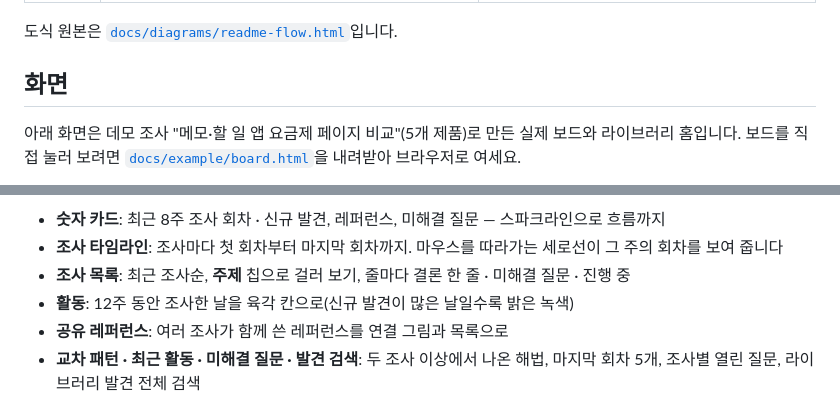
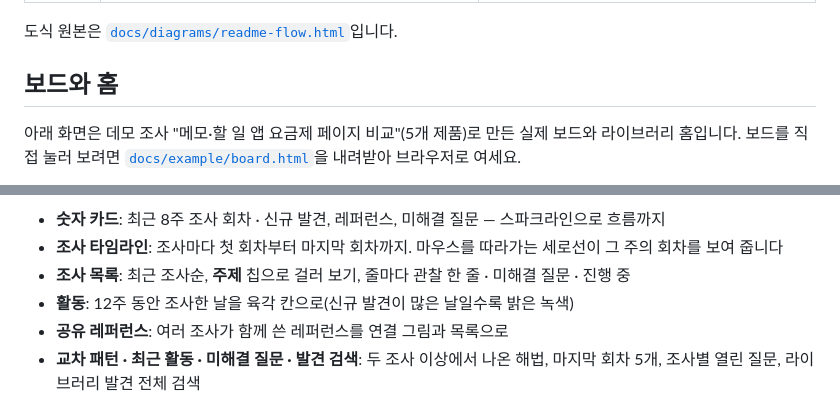
Before and after one commit to Fox-Yeom/reference-research, a Markdown page: README.md, 2 parts joined by grey strips. Rendered like a GitHub page.

```diff
--- a/README.md
+++ b/README.md
@@ -46,7 +46,7 @@
 
 도식 원본은 [`docs/diagrams/readme-flow.html`](docs/diagrams/readme-flow.html)입니다.
 
-## 화면
+## 보드와 홈
 아래 화면은 데모 조사 "메모·할 일 앱 요금제 페이지 비교"(5개 제품)로 만든 실제 보드와 라이브러리 홈입니다. 보드를 직접 눌러 보려면 [`docs/example/board.html`](docs/example/board.html)을 내려받아 브라우저로 여세요.
 
 <p align="center"><img src="assets/tour-overview.jpg" width="860" alt="보드 첫 화면 — 숫자 카드, 판단 자료의 질문과 관찰, 캡처 썸네일"></p>
@@ -80,7 +80,7 @@
 
 - **숫자 카드**: 최근 8주 조사 회차 · 신규 발견, 레퍼런스, 미해결 질문 — 스파크라인으로 흐름까지
 - **조사 타임라인**: 조사마다 첫 회차부터 마지막 회차까지. 마우스를 따라가는 세로선이 그 주의 회차를 보여 줍니다
-- **조사 목록**: 최근 조사순, **주제** 칩으로 걸러 보기, 줄마다 결론 한 줄 · 미해결 질문 · 진행 중
+- **조사 목록**: 최근 조사순, **주제** 칩으로 걸러 보기, 줄마다 관찰 한 줄 · 미해결 질문 · 진행 중
 - **활동**: 12주 동안 조사한 날을 육각 칸으로(신규 발견이 많은 날일수록 밝은 녹색)
 - **공유 레퍼런스**: 여러 조사가 함께 쓴 레퍼런스를 연결 그림과 목록으로
 - **교차 패턴 · 최근 활동 · 미해결 질문 · 발견 검색**: 두 조사 이상에서 나온 해법, 마지막 회차 5개, 조사별 열린 질문, 라이브러리 발견 전체 검색
```
Also changed, not shown: other parts of README.md (+7 -7 lines), assets/readme-flow.png, 1 other file.
